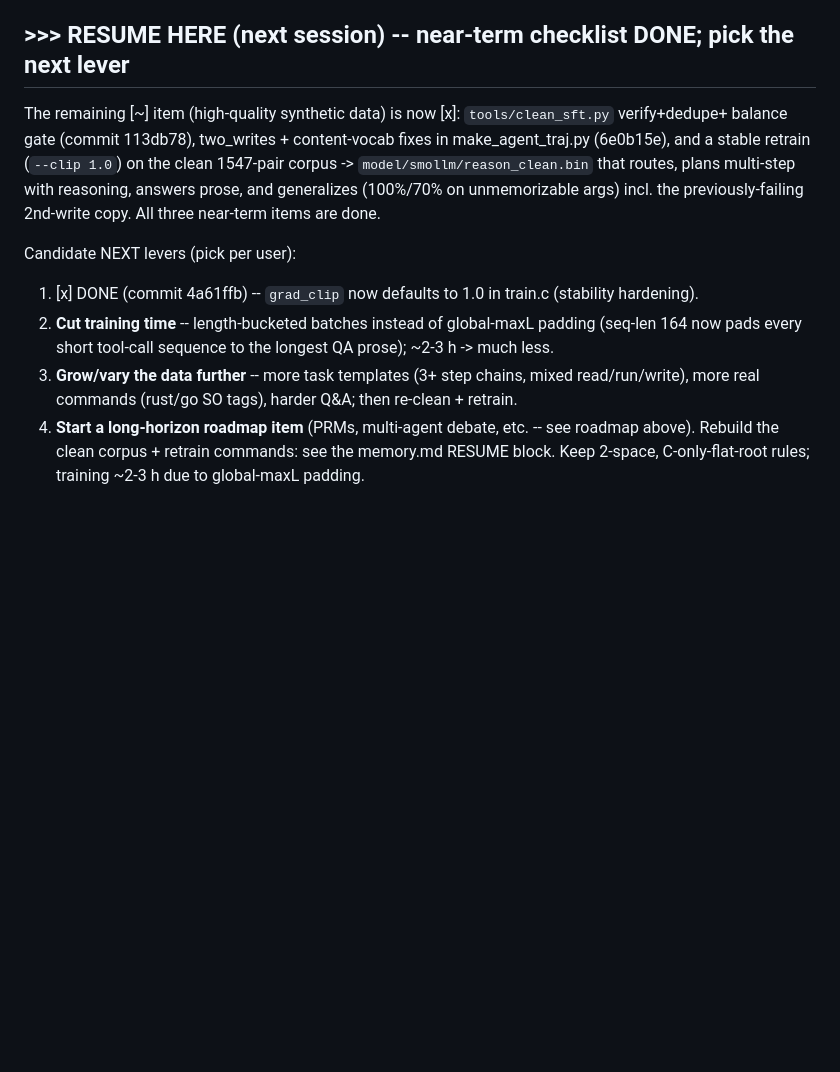
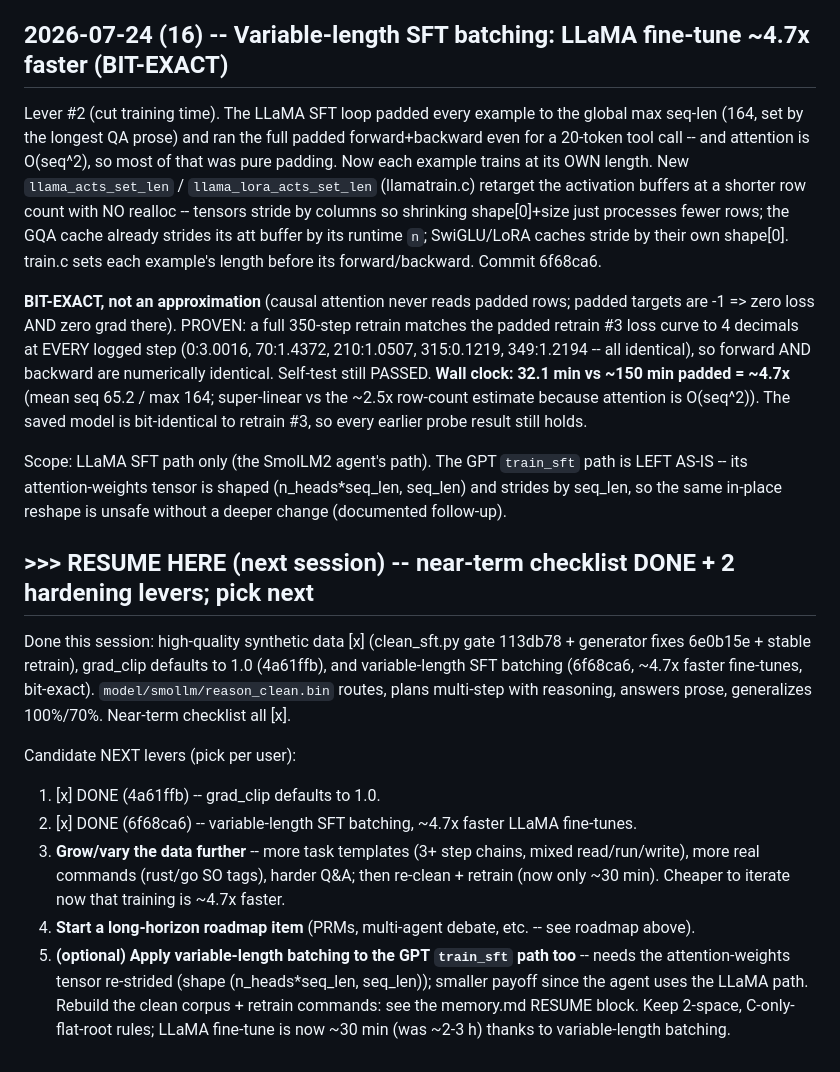
Before and after one commit to marjoncajocon/llm-project, a Markdown page: notes.md, the part around the change. Rendered like a GitHub page; blank space fills up the shorter version.

Commit message:
docs: variable-length SFT batching DONE (6f68ca6) -- bit-exact, ~4.7x faster; mark lever #2

```diff
--- a/notes.md
+++ b/notes.md
@@ -2307,20 +2307,45 @@ when the grad norm is already <=1, and `--clip 0` restores the old unclipped beh
 reproduce the pre-2026-07-24 batch/lr perf tables, which were measured unclipped). Build -Wall clean,
 self-test PASSED (clip acts only in the train loops, not the gradient checks).
 
-## >>> RESUME HERE (next session) -- near-term checklist DONE; pick the next lever
-
-The remaining [~] item (high-quality synthetic data) is now [x]: `tools/clean_sft.py` verify+dedupe+
-balance gate (commit 113db78), two_writes + content-vocab fixes in make_agent_traj.py (6e0b15e), and
-a stable retrain (`--clip 1.0`) on the clean 1547-pair corpus -> `model/smollm/reason_clean.bin` that
-routes, plans multi-step with reasoning, answers prose, and generalizes (100%/70% on unmemorizable
-args) incl. the previously-failing 2nd-write copy. All three near-term items are done.
+## 2026-07-24 (16) -- Variable-length SFT batching: LLaMA fine-tune ~4.7x faster (BIT-EXACT)
+
+Lever #2 (cut training time). The LLaMA SFT loop padded every example to the global max seq-len
+(164, set by the longest QA prose) and ran the full padded forward+backward even for a 20-token
+tool call -- and attention is O(seq^2), so most of that was pure padding. Now each example trains at
+its OWN length. New `llama_acts_set_len` / `llama_lora_acts_set_len` (llamatrain.c) retarget the
+activation buffers at a shorter row count with NO realloc -- tensors stride by columns so shrinking
+shape[0]+size just processes fewer rows; the GQA cache already strides its att buffer by its runtime
+`n`; SwiGLU/LoRA caches stride by their own shape[0]. train.c sets each example's length before its
+forward/backward. Commit 6f68ca6.
+
+**BIT-EXACT, not an approximation** (causal attention never reads padded rows; padded targets are -1
+=> zero loss AND zero grad there). PROVEN: a full 350-step retrain matches the padded retrain #3
+loss curve to 4 decimals at EVERY logged step (0:3.0016, 70:1.4372, 210:1.0507, 315:0.1219,
+349:1.2194 -- all identical), so forward AND backward are numerically identical. Self-test still
+PASSED. **Wall clock: 32.1 min vs ~150 min padded = ~4.7x** (mean seq 65.2 / max 164; super-linear
+vs the ~2.5x row-count estimate because attention is O(seq^2)). The saved model is bit-identical to
+retrain #3, so every earlier probe result still holds.
+
+Scope: LLaMA SFT path only (the SmolLM2 agent's path). The GPT `train_sft` path is LEFT AS-IS -- its
+attention-weights tensor is shaped (n_heads*seq_len, seq_len) and strides by seq_len, so the same
+in-place reshape is unsafe without a deeper change (documented follow-up).
+
+## >>> RESUME HERE (next session) -- near-term checklist DONE + 2 hardening levers; pick next
+
+Done this session: high-quality synthetic data [x] (clean_sft.py gate 113db78 + generator fixes
+6e0b15e + stable retrain), grad_clip defaults to 1.0 (4a61ffb), and variable-length SFT batching
+(6f68ca6, ~4.7x faster fine-tunes, bit-exact). `model/smollm/reason_clean.bin` routes, plans
+multi-step with reasoning, answers prose, generalizes 100%/70%. Near-term checklist all [x].
 
 Candidate NEXT levers (pick per user):
-  1. [x] DONE (commit 4a61ffb) -- `grad_clip` now defaults to 1.0 in train.c (stability hardening).
-  2. **Cut training time** -- length-bucketed batches instead of global-maxL padding (seq-len 164 now
-     pads every short tool-call sequence to the longest QA prose); ~2-3 h -> much less.
+  1. [x] DONE (4a61ffb) -- grad_clip defaults to 1.0.
+  2. [x] DONE (6f68ca6) -- variable-length SFT batching, ~4.7x faster LLaMA fine-tunes.
   3. **Grow/vary the data further** -- more task templates (3+ step chains, mixed read/run/write),
-     more real commands (rust/go SO tags), harder Q&A; then re-clean + retrain.
+     more real commands (rust/go SO tags), harder Q&A; then re-clean + retrain (now only ~30 min).
+     Cheaper to iterate now that training is ~4.7x faster.
   4. **Start a long-horizon roadmap item** (PRMs, multi-agent debate, etc. -- see roadmap above).
+  5. **(optional) Apply variable-length batching to the GPT `train_sft` path too** -- needs the
+     attention-weights tensor re-strided (shape (n_heads*seq_len, seq_len)); smaller payoff since the
+     agent uses the LLaMA path.
 Rebuild the clean corpus + retrain commands: see the memory.md RESUME block. Keep 2-space,
-C-only-flat-root rules; training ~2-3 h due to global-maxL padding.
+C-only-flat-root rules; LLaMA fine-tune is now ~30 min (was ~2-3 h) thanks to variable-length batching.
```
Also changed, not shown: memory.md (+7 -3 lines).
